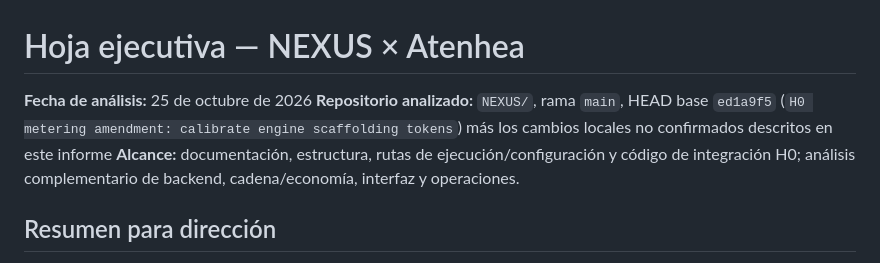
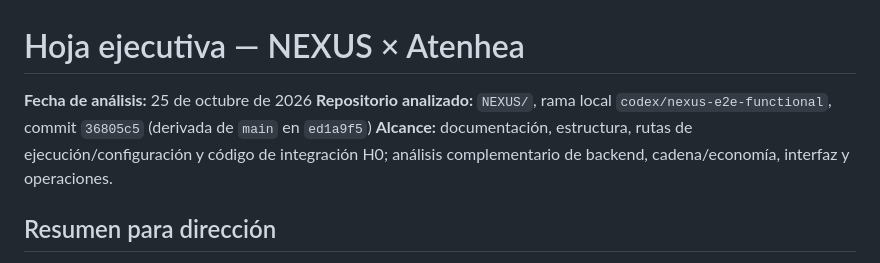
Before and after one commit to Z43L/NEXUS, a Markdown page: EXECUTIVE_BRIEF.md, the part around the change. Rendered like a GitHub page.

Commit message:
Refresh executive report revision metadata

```diff
--- a/EXECUTIVE_BRIEF.md
+++ b/EXECUTIVE_BRIEF.md
@@ -1,7 +1,7 @@
 # Hoja ejecutiva — NEXUS × Atenhea
 
 **Fecha de análisis:** 25 de octubre de 2026
-**Repositorio analizado:** `NEXUS/`, rama `main`, HEAD base `ed1a9f5` (`H0 metering amendment: calibrate engine scaffolding tokens`) más los cambios locales no confirmados descritos en este informe
+**Repositorio analizado:** `NEXUS/`, rama local `codex/nexus-e2e-functional`, commit `36805c5` (derivada de `main` en `ed1a9f5`)
 **Alcance:** documentación, estructura, rutas de ejecución/configuración y código de integración H0; análisis complementario de backend, cadena/economía, interfaz y operaciones.
 
 ## Resumen para dirección
```
